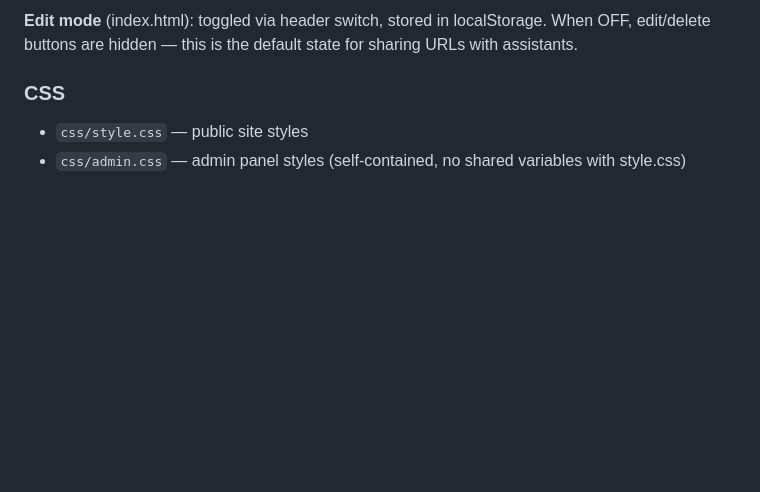
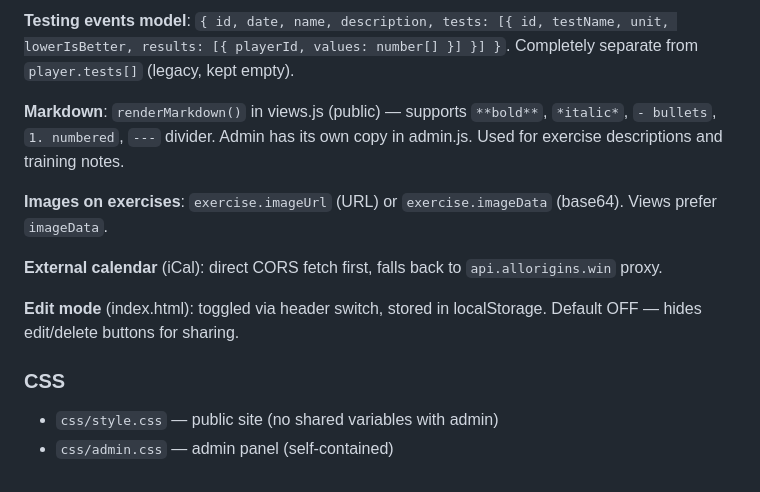
Before and after one commit to kubicik/fotbal, a Markdown page: CLAUDE.md, the part around one of its changes. Drawn GitHub-style; blank space fills up the shorter version.

```diff
--- a/CLAUDE.md
+++ b/CLAUDE.md
@@ -63,6 +64,14 @@ All loaded on init, editable via admin, exported for publishing:
 
-**Edit mode** (index.html): toggled via header switch, stored in localStorage. When OFF, edit/delete buttons are hidden — this is the default state for sharing URLs with assistants.
+**Testing events model**: `{ id, date, name, description, tests: [{ id, testName, unit, lowerIsBetter, results: [{ playerId, values: number[] }] }] }`. Completely separate from `player.tests[]` (legacy, kept empty).
+
+**Markdown**: `renderMarkdown()` in views.js (public) — supports `**bold**`, `*italic*`, `- bullets`, `1. numbered`, `---` divider. Admin has its own copy in admin.js. Used for exercise descriptions and training notes.
+
+**Images on exercises**: `exercise.imageUrl` (URL) or `exercise.imageData` (base64). Views prefer `imageData`.
+
+**External calendar** (iCal): direct CORS fetch first, falls back to `api.allorigins.win` proxy.
+
+**Edit mode** (index.html): toggled via header switch, stored in localStorage. Default OFF — hides edit/delete buttons for sharing.
 
 ### CSS
-- `css/style.css` — public site styles
-- `css/admin.css` — admin panel styles (self-contained, no shared variables with style.css)
+- `css/style.css` — public site (no shared variables with admin)
+- `css/admin.css` — admin panel (self-contained)
```
Also changed, not shown: other parts of CLAUDE.md (+23 -22 lines).
